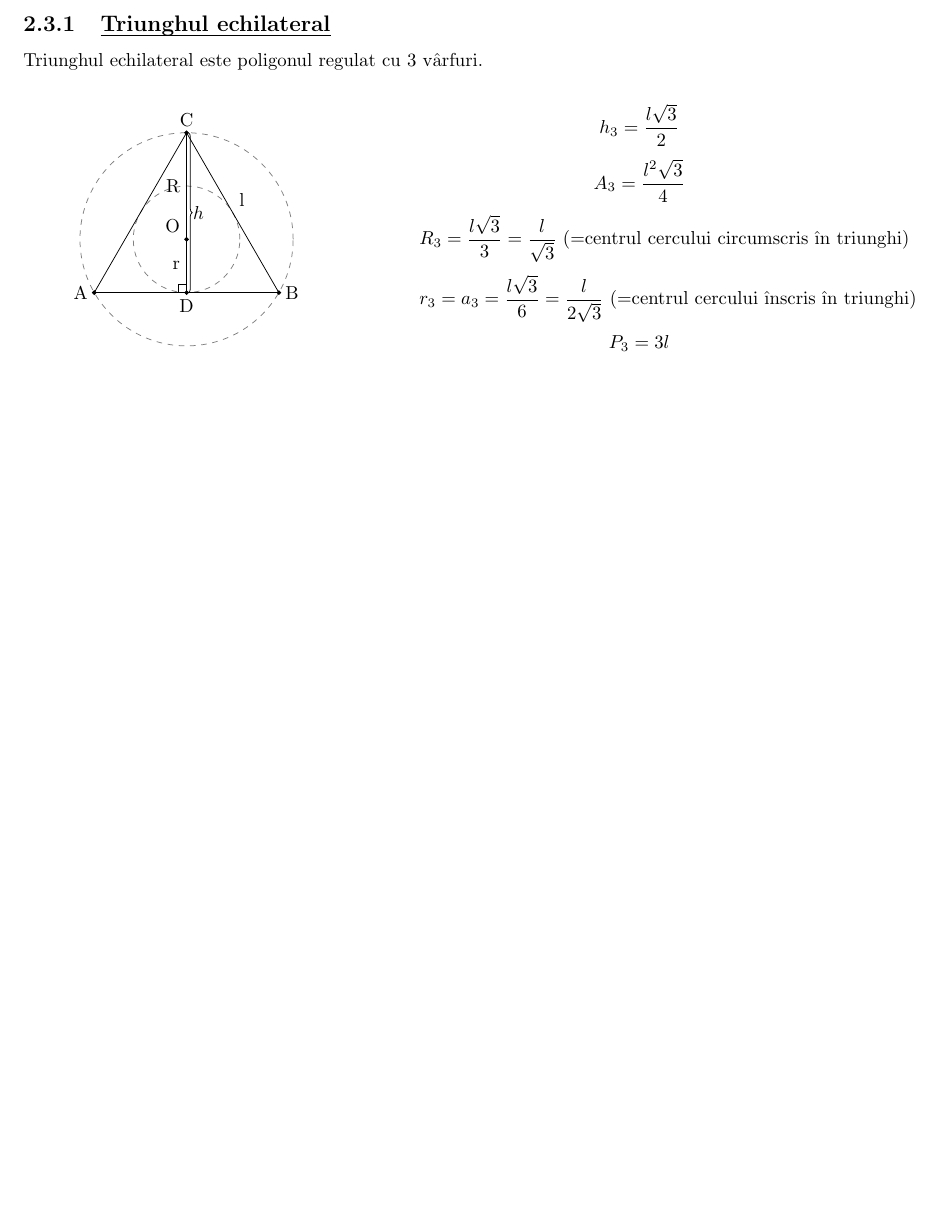
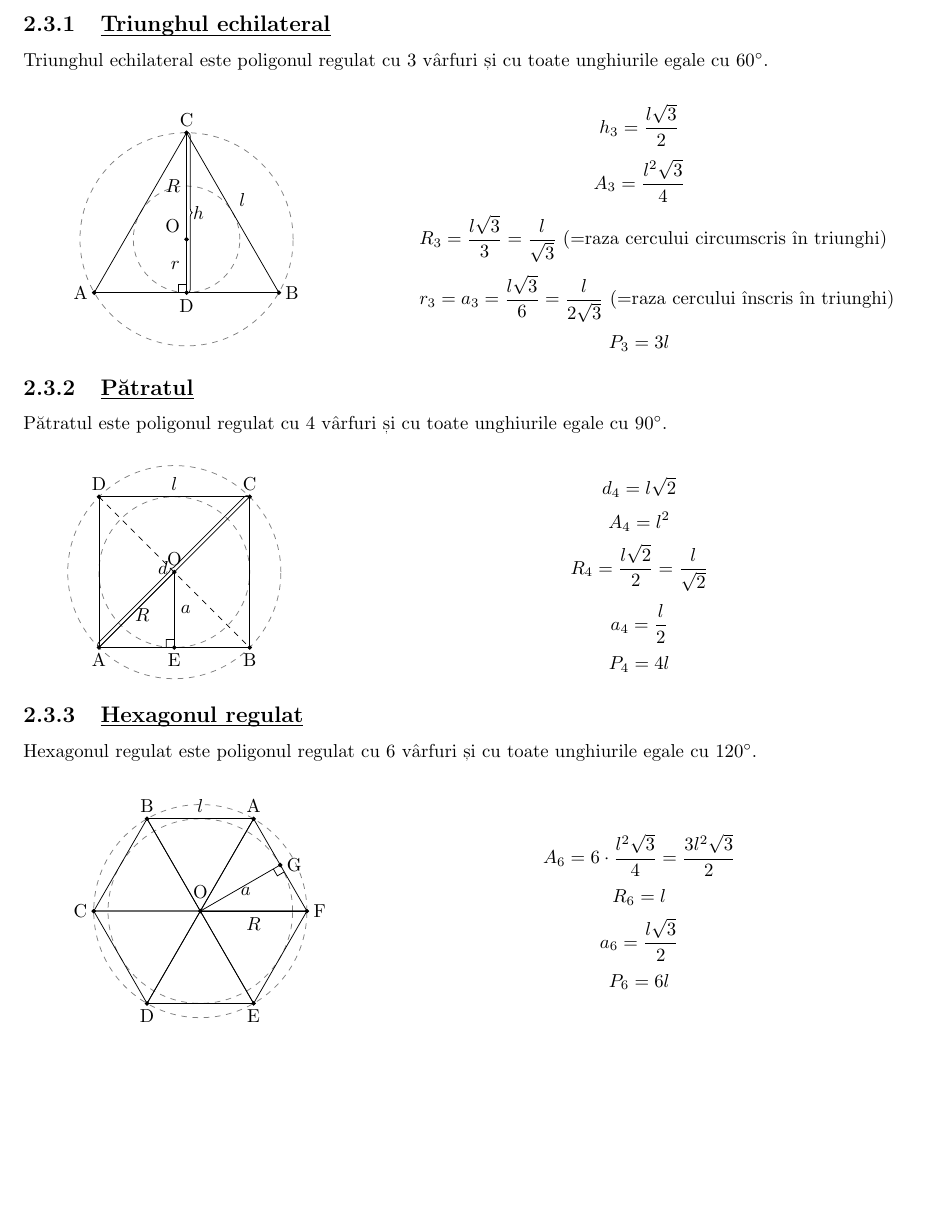
Before and after one commit to MeFiddzy/TeorieMate, a LaTeX book (teorie.tex, which reads chapters/geometrie/geometria_in_spatiu.tex): part of page 17 of 17, cut so that both start at the same text, the shorter picture padded with empty space. Compiled offline with pdfLaTeX.

Commit message:
relatii in poligoane regulate

```diff
--- a/chapters/geometrie/geometria_in_spatiu.tex
+++ b/chapters/geometrie/geometria_in_spatiu.tex
@@ -427,7 +427,7 @@
 % region
 \ptitle{Relații în poligoane regulate}
     \psubtitle{Triunghul echilateral}
-        Triunghul echilateral este poligonul regulat cu 3 vârfuri. \\
+        Triunghul echilateral este poligonul regulat cu 3 vârfuri și cu toate unghiurile egale cu $60^\circ$. \\
         \begin{center}
             \begin{minipage}[c]{.4\textwidth}
                 \begin{tikzpicture}
@@ -439,28 +439,110 @@
 
                     \coordinate (D) at (intersection of A--B and C--O);
 
-                    \point{O}{south east};
-                    \point{D}{north};
-                    \point{A}{east};
-                    \point{B}{west};
-                    \point{C}{south};
+                    \point{O}{anchor=south east};
+                    \point{D}{anchor=north};
+                    \point{A}{anchor=east};
+                    \point{B}{anchor=west};
+                    \point{C}{anchor=south};
 
                     \draw (C) -- (D);
-                    \node at ($(O)!0.5!(D)$) [anchor=east]{r};
+                    \node at ($(O)!0.5!(D)$) [anchor=east]{$r$};
                     \rightangletick{D}{C}{A}
 
-                    \node[anchor=east] at (0, 1) {R};
+                    \node[anchor=east] at (0, 1) {$R$};
 
-                    \node[anchor=south west] at ($(C)!0.5!(B)$) {l};
+                    \node[anchor=south west] at ($(C)!0.5!(B)$) {$l$};
 
                     \draw[decorate, decoration={brace, amplitude=2pt, raise=1pt}] (C) -- (D) node[midway, anchor=west] {$h$};
                 \end{tikzpicture}
             \end{minipage}\begin{minipage}[c]{0.5\textwidth}
                 \[h_3=\frac{l\sqrt{3}}{2}\]
                 \[A_3=\frac{l^2\sqrt{3}}{4}\]
-                \[R_3=\frac{l\sqrt{3}}{3} = \frac{l}{\sqrt{3}} \text{ (=centrul cercului circumscris în triunghi)}\]
-                \[r_3=a_3=\frac{l\sqrt{3}}{6} = \frac{l}{2\sqrt{3}} \text{ (=centrul cercului înscris în triunghi)}\]
+                \[R_3=\frac{l\sqrt{3}}{3} = \frac{l}{\sqrt{3}} \text{ (=raza cercului circumscris în triunghi)}\]
+                \[r_3=a_3=\frac{l\sqrt{3}}{6} = \frac{l}{2\sqrt{3}} \text{ (=raza cercului înscris în triunghi)}\]
                 \[P_3=3l\]
             \end{minipage}
         \end{center}
+    \psubtitle{Pătratul}
+        Pătratul este poligonul regulat cu 4 vârfuri și cu toate unghiurile egale cu $90^\circ$. \\
+        \begin{center}
+            \begin{minipage}[c]{.4\textwidth}
+                \begin{tikzpicture}
+                    \coordinate (O) at (0, 0);
+                    \regularPolygon{4}{{A, B, C, D}}{135}{(O)}{2};
+                    \coordinate (E) at (intersection of A--B and O--0, -1);
+
+                    \draw[dashed, opacity=.5] (O) circle (2);
+                    \draw[dashed, opacity=.5] (O) circle (1.41421356237);
+
+                    \draw (O)--(E) node[midway, anchor=west]{$a$};
+
+                    \rightangletick{E}{O}{A};
+
+                    \node at ($(D)!.5!(C)$) [anchor=south]{$l$};
+
+                    \point{O}{anchor=south};
+                    \point{A}{anchor=north};
+                    \point{B}{anchor=north};
+                    \point{C}{anchor=south};
+                    \point{D}{anchor=south};
+                    \point{E}{anchor=north};
+
+                    \draw (A) -- (C);
+
+                    \draw (A) -- (O) node[midway, xshift=3px, yshift=-3px]{$R$};
+
+                    \draw[dashed] (D) -- (B);
+
+                    \draw[decorate, decoration={brace, amplitude=2pt, raise=1pt}] (A) -- (C) node[midway, xshift=-6px, yshift=2px] {$d$};
+                \end{tikzpicture}
+            \end{minipage}\begin{minipage}[c]{0.5\textwidth}
+                \[d_4=l\sqrt{2}\]
+                \[A_4=l^2\]
+                \[R_4=\frac{l\sqrt{2}}{2} = \frac{l}{\sqrt{2}}\]
+                \[a_4=\frac{l}{2}\]
+                \[P_4=4l\]
+            \end{minipage}
+        \end{center}
+    \psubtitle{Hexagonul regulat}
+        Hexagonul regulat este poligonul regulat cu 6 vârfuri și cu toate unghiurile egale cu $120^\circ$. \\
+        \begin{center}
+            \begin{minipage}[c]{.4\textwidth}
+                \begin{tikzpicture}
+                    \coordinate (O) at (0, 0);
+                    \regularPolygon{6}{{A, B, C, D, E, F}}{0}{(O)}{2};
+                    \coordinate (G) at ($(A)!.5!(F)$);
+
+                    \draw[dashed, opacity=.5] (O) circle (2);
+                    \draw[dashed, opacity=.5] (O) circle (1.73205080757);
+
+                    \draw (A) -- (B) node[midway, anchor=south]{$l$};
+                    \draw (O) -- (F) node[midway, anchor=north]{$R$};
+
+                    \draw (A) -- (O) -- (B);
+                    \draw (C) -- (O) -- (B);
+                    \draw (C) -- (O) -- (D);
+                    \draw (D) -- (O) -- (E);
+                    \draw (E) -- (O) -- (F);
+                    \draw (F) -- (O) -- (A);
+
+                    \point{O}{yshift=10px};
+                    \point{A}{anchor=south};
+                    \point{B}{anchor=south};
+                    \point{C}{anchor=east};
+                    \point{D}{anchor=north};
+                    \point{E}{anchor=north};
+                    \point{F}{anchor=west};
+                    \point{G}{anchor=west};
+
+                    \draw (O) -- (G) node[midway, yshift=-2px, xshift=3px]{$a$};
+                    \rightangletick{G}{O}{F}
+                \end{tikzpicture}
+            \end{minipage}\begin{minipage}[c]{0.5\textwidth}
+                \[A_6=6 \cdot \frac{l^2\sqrt{3}}{4} = \frac{3l^2\sqrt{3}}{2}\]
+                \[R_6=l\]
+                \[a_6=\frac{l\sqrt{3}}{2}\]
+                \[P_6=6l\]
+            \end{minipage}
+        \end{center}
 % endregion
--- a/teorie.tex
+++ b/teorie.tex
@@ -36,7 +36,7 @@
 }
 
 \newcommand{\point}[2]{%
-    \draw[fill] (#1) circle(1px) node[anchor=#2]{#1};
+    \draw[fill] (#1) circle(1px) node[#2]{#1};
 }
 
 \newcommand{\markline}[4][]{%
```
Also changed, not shown: teorie.pdf, 6 other files.
